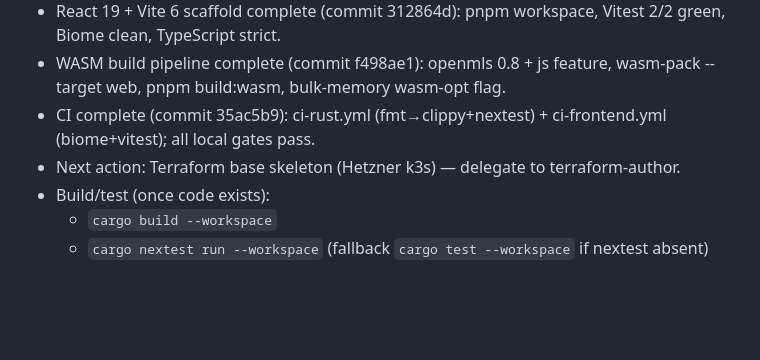
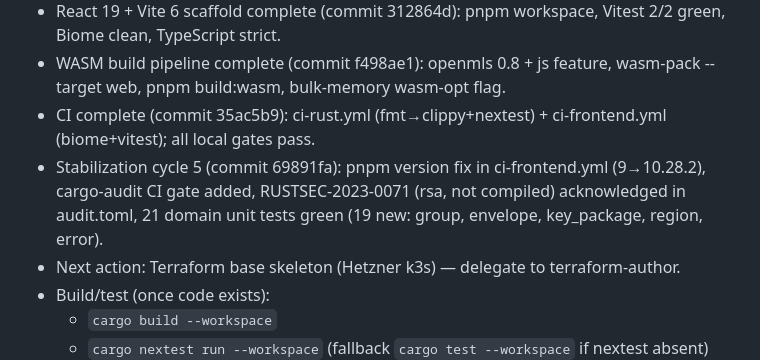
Before and after one commit to yusa-imit/powehi, a Markdown page: .claude/memory/project-context.md, the part around one of its changes. GitHub-like rendering; blank space fills up the shorter version.

Commit message:
chore: update session memory — stabilization cycle 5 complete
Co-Authored-By: Claude Sonnet 4.6 <noreply@anthropic.com>

```diff
--- a/.claude/memory/project-context.md
+++ b/.claude/memory/project-context.md
@@ -25,6 +25,7 @@ backend + React 19 / WASM frontend + 3-tier multi-region infra. Protocols: MLS
 - React 19 + Vite 6 scaffold complete (commit 312864d): pnpm workspace, Vitest 2/2 green, Biome clean, TypeScript strict.
 - WASM build pipeline complete (commit f498ae1): openmls 0.8 + js feature, wasm-pack --target web, pnpm build:wasm, bulk-memory wasm-opt flag.
 - CI complete (commit 35ac5b9): ci-rust.yml (fmt→clippy+nextest) + ci-frontend.yml (biome+vitest); all local gates pass.
+- Stabilization cycle 5 (commit 69891fa): pnpm version fix in ci-frontend.yml (9→10.28.2), cargo-audit CI gate added, RUSTSEC-2023-0071 (rsa, not compiled) acknowledged in audit.toml, 21 domain unit tests green (19 new: group, envelope, key_package, region, error).
 - Next action: Terraform base skeleton (Hetzner k3s) — delegate to terraform-author.
 - Build/test (once code exists):
   - `cargo build --workspace`
```
Also changed, not shown: other parts of .claude/memory/project-context.md (+1 -1 lines).
